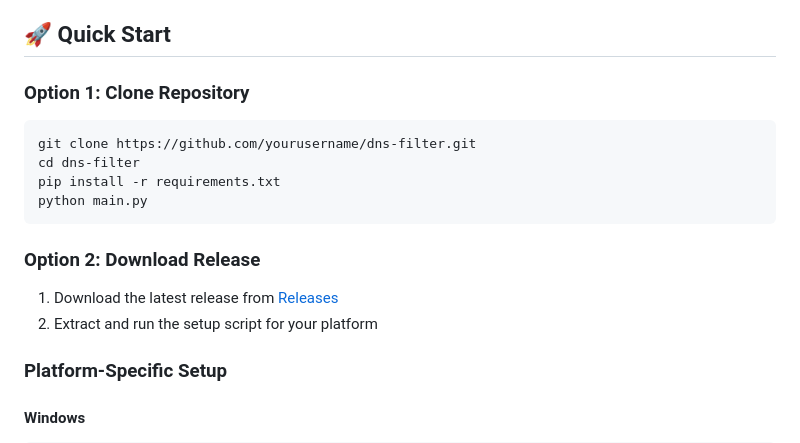
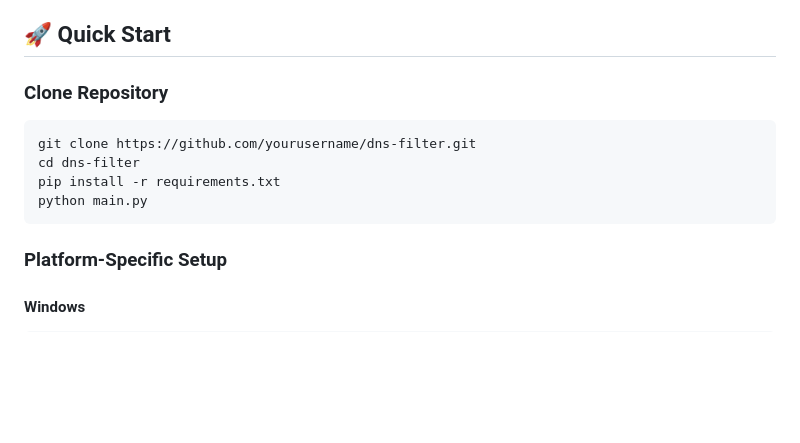
Before and after one commit to mahdymo/rafah-dns-filter, a Markdown page: README.md, the part around the change. Rendered like a GitHub page; blank space fills up the shorter version.

````diff
--- a/README.md
+++ b/README.md
@@ -44,17 +44,13 @@ The application calculates and displays:
 
 ## 🚀 Quick Start
 
-### Option 1: Clone Repository
+### Clone Repository
 ```bash
 git clone https://github.com/yourusername/dns-filter.git
 cd dns-filter
 pip install -r requirements.txt
 python main.py
 ```
-
-### Option 2: Download Release
-1. Download the latest release from [Releases](https://github.com/yourusername/dns-filter/releases)
-2. Extract and run the setup script for your platform
 
 ### Platform-Specific Setup
 
````
